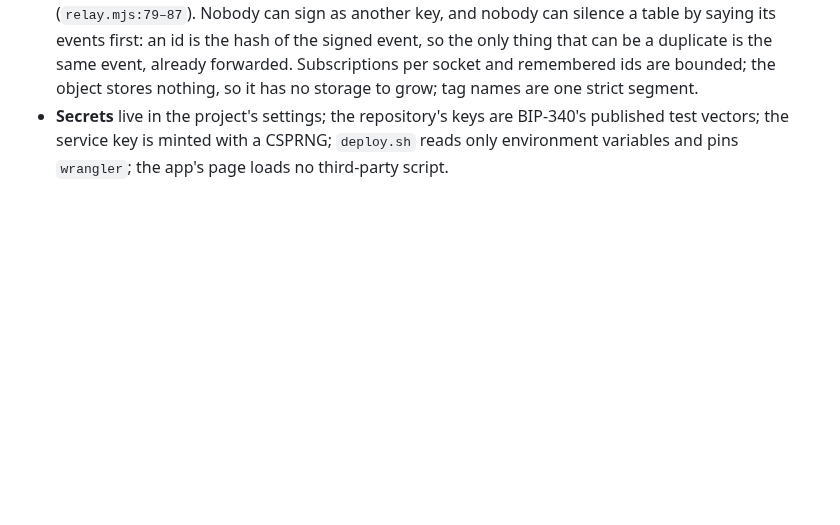
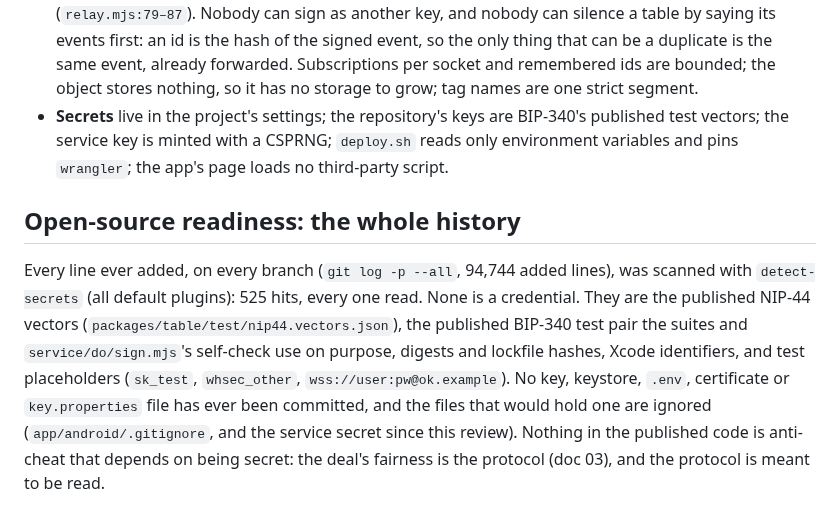
Before and after one commit to bfulton/open-hearts, a Markdown page: docs/security-review.md, the part around the change. Rendered like a GitHub page; blank space fills up the shorter version.

Commit message:
Security review: the whole history scanned for secrets, and none found
Co-Authored-By: Claude Opus 5.5 <noreply@anthropic.com>
Claude-Session: https://claude.ai/code/session_01W92ERJ2vuziEpghjrqPe5w

```diff
--- a/docs/security-review.md
+++ b/docs/security-review.md
@@ -376,3 +376,19 @@ suites were not run.
   BIP-340's published test vectors; the service key is minted with a
   CSPRNG; `deploy.sh` reads only environment variables and pins
   `wrangler`; the app's page loads no third-party script.
+
+## Open-source readiness: the whole history
+
+Every line ever added, on every branch (`git log -p --all`, 94,744
+added lines), was scanned with `detect-secrets` (all default plugins):
+525 hits, every one read. None is a credential. They are the published
+NIP-44 vectors (`packages/table/test/nip44.vectors.json`), the published
+BIP-340 test pair the suites and `service/do/sign.mjs`'s self-check use
+on purpose, digests and lockfile hashes, Xcode identifiers, and test
+placeholders (`sk_test`, `whsec_other`, `wss://user:pw@ok.example`). No
+key, keystore, `.env`, certificate or `key.properties` file has ever
+been committed, and the files that would hold one are ignored
+(`app/android/.gitignore`, and the service secret since this review).
+Nothing in the published code is anti-cheat that depends on being
+secret: the deal's fairness is the protocol (doc 03), and the protocol
+is meant to be read.
```
